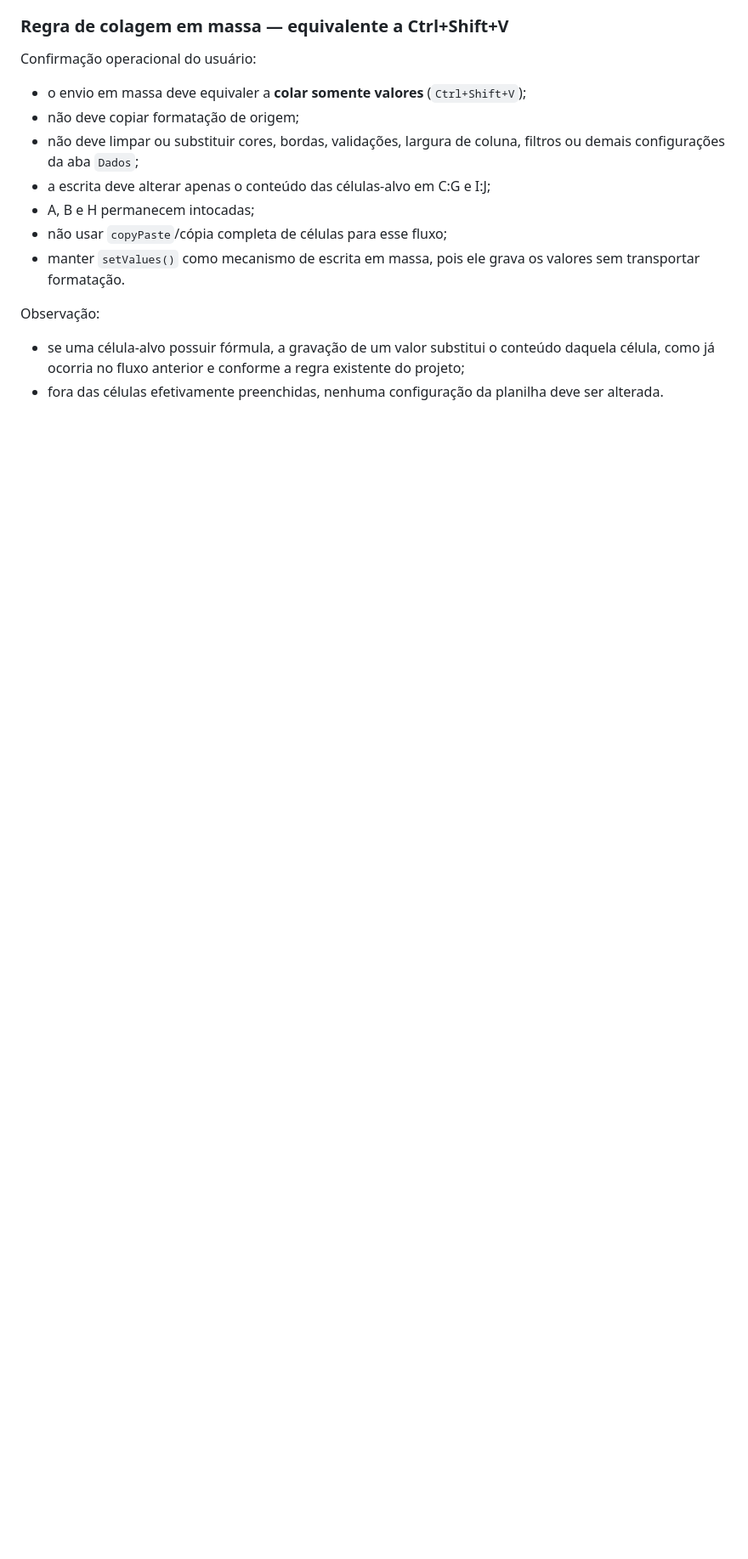
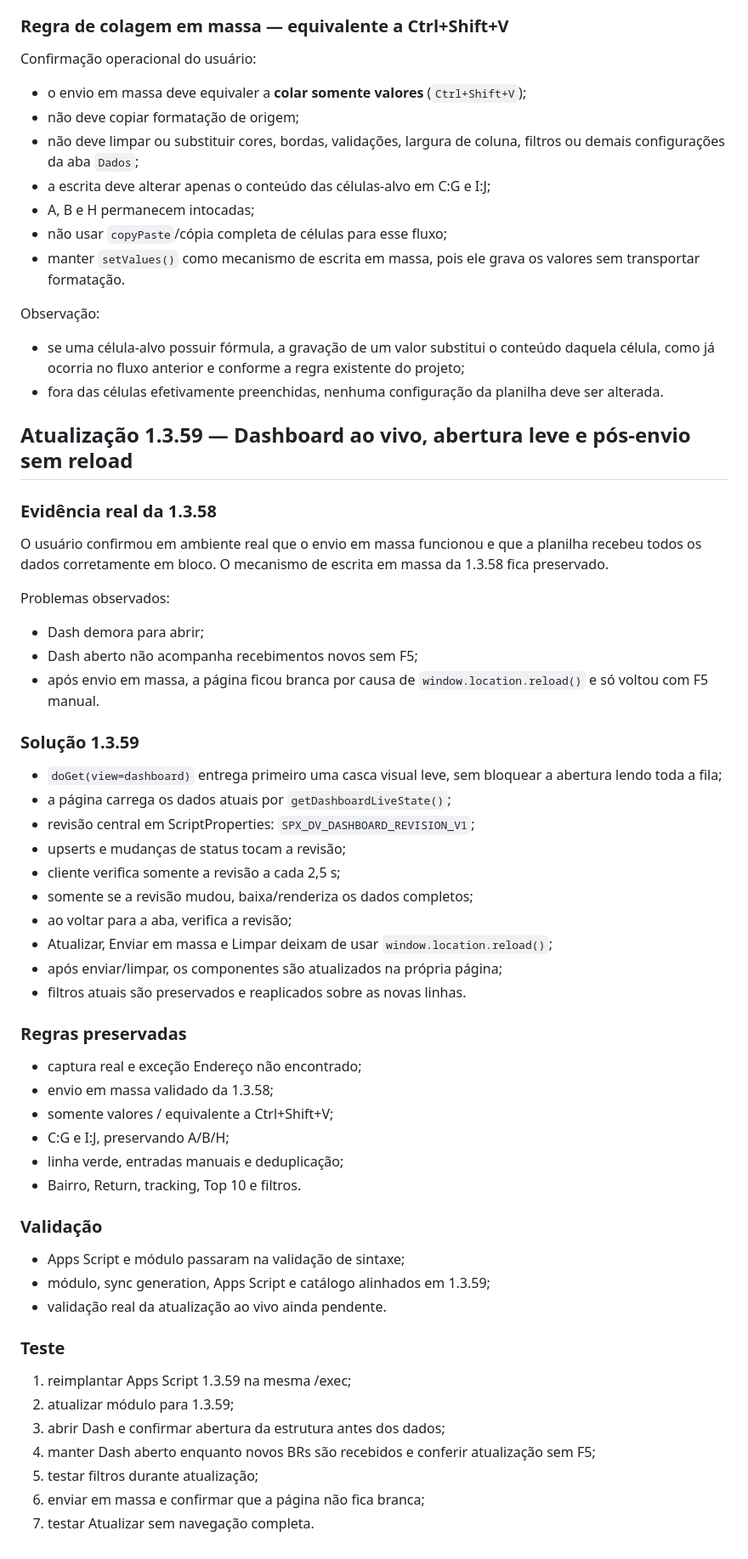
Before and after one commit to RAlDE/spx-dv, a Markdown page: PROJECT_CONTEXT.md, the part around one of its changes. Shown at 85% size. Drawn GitHub-style; blank space fills up the shorter version.

Commit message:
Documentar Dashboard ao vivo v1.3.59

```diff
--- a/PROJECT_CONTEXT.md
+++ b/PROJECT_CONTEXT.md
@@ -2395,3 +2396,48 @@ Confirmação operacional do usuário:
 Observação:
 - se uma célula-alvo possuir fórmula, a gravação de um valor substitui o conteúdo daquela célula, como já ocorria no fluxo anterior e conforme a regra existente do projeto;
 - fora das células efetivamente preenchidas, nenhuma configuração da planilha deve ser alterada.
+
+
+## Atualização 1.3.59 — Dashboard ao vivo, abertura leve e pós-envio sem reload
+
+### Evidência real da 1.3.58
+O usuário confirmou em ambiente real que o envio em massa funcionou e que a planilha recebeu todos os dados corretamente em bloco. O mecanismo de escrita em massa da 1.3.58 fica preservado.
+
+Problemas observados:
+- Dash demora para abrir;
+- Dash aberto não acompanha recebimentos novos sem F5;
+- após envio em massa, a página ficou branca por causa de `window.location.reload()` e só voltou com F5 manual.
+
+### Solução 1.3.59
+- `doGet(view=dashboard)` entrega primeiro uma casca visual leve, sem bloquear a abertura lendo toda a fila;
+- a página carrega os dados atuais por `getDashboardLiveState()`;
+- revisão central em ScriptProperties: `SPX_DV_DASHBOARD_REVISION_V1`;
+- upserts e mudanças de status tocam a revisão;
+- cliente verifica somente a revisão a cada 2,5 s;
+- somente se a revisão mudou, baixa/renderiza os dados completos;
+- ao voltar para a aba, verifica a revisão;
+- Atualizar, Enviar em massa e Limpar deixam de usar `window.location.reload()`;
+- após enviar/limpar, os componentes são atualizados na própria página;
+- filtros atuais são preservados e reaplicados sobre as novas linhas.
+
+### Regras preservadas
+- captura real e exceção Endereço não encontrado;
+- envio em massa validado da 1.3.58;
+- somente valores / equivalente a Ctrl+Shift+V;
+- C:G e I:J, preservando A/B/H;
+- linha verde, entradas manuais e deduplicação;
+- Bairro, Return, tracking, Top 10 e filtros.
+
+### Validação
+- Apps Script e módulo passaram na validação de sintaxe;
+- módulo, sync generation, Apps Script e catálogo alinhados em 1.3.59;
+- validação real da atualização ao vivo ainda pendente.
+
+### Teste
+1. reimplantar Apps Script 1.3.59 na mesma /exec;
+2. atualizar módulo para 1.3.59;
+3. abrir Dash e confirmar abertura da estrutura antes dos dados;
+4. manter Dash aberto enquanto novos BRs são recebidos e conferir atualização sem F5;
+5. testar filtros durante atualização;
+6. enviar em massa e confirmar que a página não fica branca;
+7. testar Atualizar sem navegação completa.
```
Also changed, not shown: other parts of PROJECT_CONTEXT.md (+5 -4 lines).
